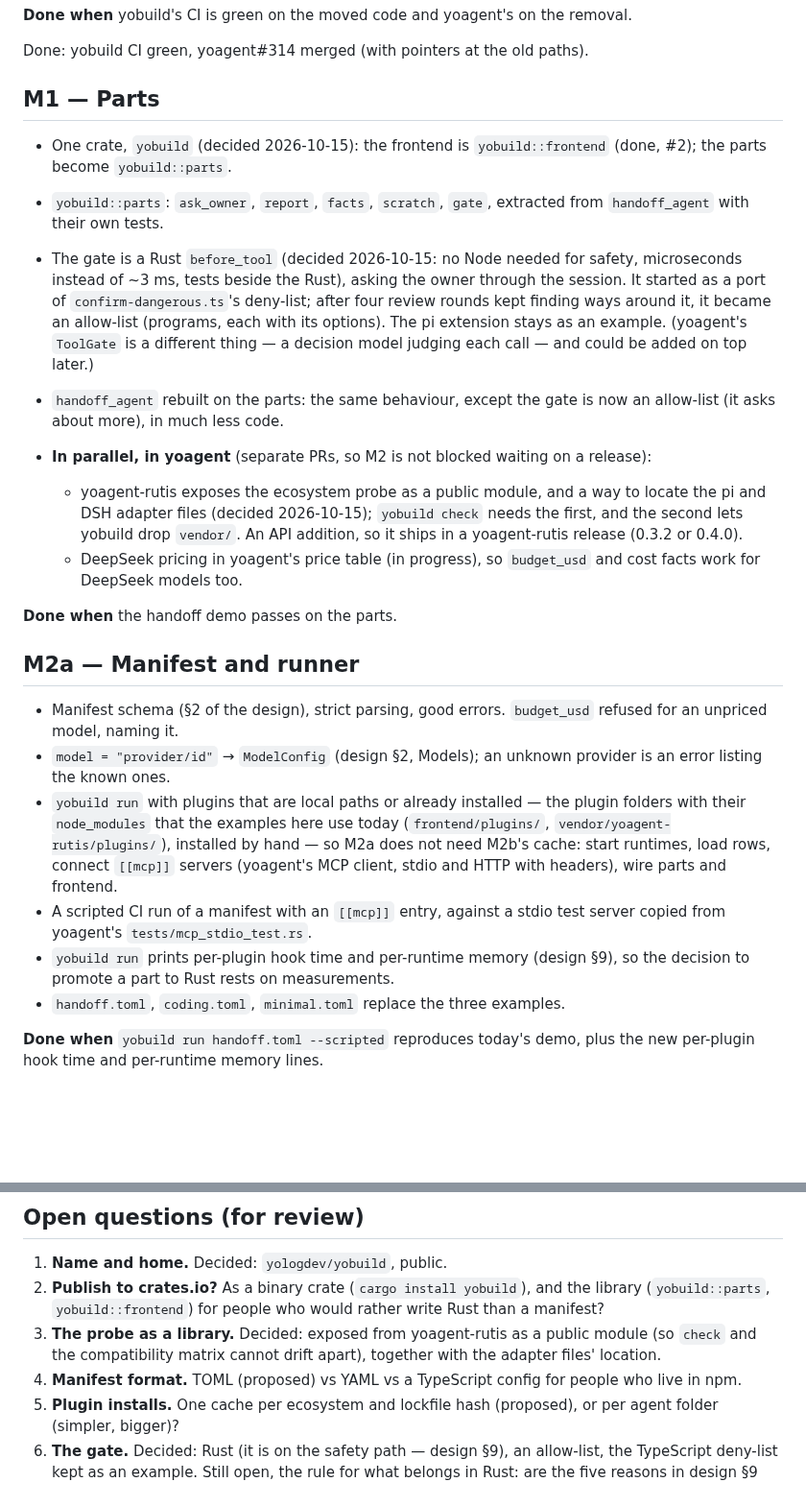
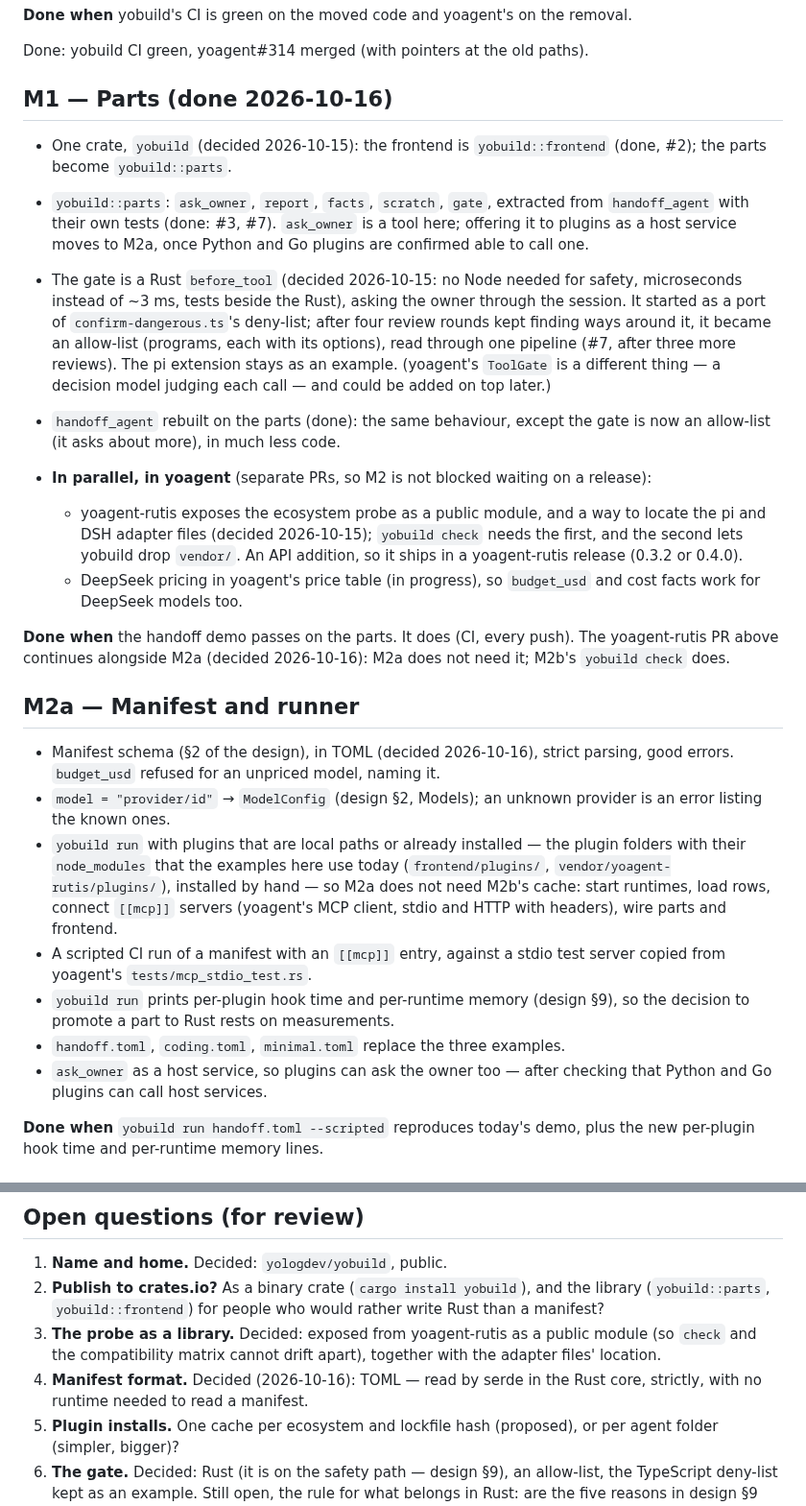
Before and after one commit to yologdev/yobuild, a Markdown page: docs/roadmap.md, 2 parts joined by grey strips. Shown at 96% size. Rendered like a GitHub page; blank space fills up the shorter version.

Commit message:
docs(roadmap): M1 done; TOML for the manifest; ask_owner's host service in M2a (#8)
Claude-Session: https://claude.ai/code/session_01MyCLKQ1oAruhc2P1Nks3Gt

Co-authored-by: Claude Opus 5.5 <noreply@anthropic.com>

```diff
--- a/docs/roadmap.md
+++ b/docs/roadmap.md
@@ -22,23 +22,27 @@ the removal.
 Done: yobuild CI green, yoagent#314 merged (with pointers at the old
 paths).
 
-## M1 — Parts
+## M1 — Parts (done 2026-10-16)
 
 - One crate, `yobuild` (decided 2026-10-15): the frontend is
   `yobuild::frontend` (done, #2); the parts become `yobuild::parts`.
 
 - `yobuild::parts`: `ask_owner`, `report`, `facts`, `scratch`, `gate`,
-  extracted from `handoff_agent` with their own tests.
+  extracted from `handoff_agent` with their own tests (done: #3, #7).
+  `ask_owner` is a tool here; offering it to plugins as a host service
+  moves to M2a, once Python and Go plugins are confirmed able to call
+  one.
 - The gate is a Rust `before_tool` (decided 2026-10-15: no Node needed
   for safety, microseconds instead of ~3 ms, tests beside the Rust),
   asking the owner through the session. It started as a port of
   `confirm-dangerous.ts`'s deny-list; after four review rounds kept finding
   ways around it, it became an allow-list (programs, each with its
-  options). The pi extension stays as an example. (yoagent's `ToolGate` is a
+  options), read through one pipeline (#7, after three more reviews). The
+  pi extension stays as an example. (yoagent's `ToolGate` is a
   different thing — a decision model judging each call — and could be
   added on top later.)
-- `handoff_agent` rebuilt on the parts: the same behaviour, except the
-  gate is now an allow-list (it asks about more), in much less code.
+- `handoff_agent` rebuilt on the parts (done): the same behaviour, except
+  the gate is now an allow-list (it asks about more), in much less code.
 - **In parallel, in yoagent** (separate PRs, so M2 is not blocked waiting
   on a release):
   - yoagent-rutis exposes the ecosystem probe as a public module, and a
@@ -49,11 +53,14 @@ paths).
   - DeepSeek pricing in yoagent's price table (in progress), so
     `budget_usd` and cost facts work for DeepSeek models too.
 
-**Done when** the handoff demo passes on the parts.
+**Done when** the handoff demo passes on the parts. It does (CI, every
+push). The yoagent-rutis PR above continues alongside M2a (decided
+2026-10-16): M2a does not need it; M2b's `yobuild check` does.
 
 ## M2a — Manifest and runner
 
-- Manifest schema (§2 of the design), strict parsing, good errors.
+- Manifest schema (§2 of the design), in TOML (decided 2026-10-16),
+  strict parsing, good errors.
   `budget_usd` refused for an unpriced model, naming it.
 - `model = "provider/id"` → `ModelConfig` (design §2, Models); an unknown
   provider is an error listing the known ones.
@@ -69,6 +76,8 @@ paths).
   (design §9), so the decision to promote a part to Rust rests on
   measurements.
 - `handoff.toml`, `coding.toml`, `minimal.toml` replace the three examples.
+- `ask_owner` as a host service, so plugins can ask the owner too — after
+  checking that Python and Go plugins can call host services.
 
 **Done when** `yobuild run handoff.toml --scripted` reproduces today's
 demo, plus the new per-plugin hook time and per-runtime memory lines.
@@ -140,8 +149,8 @@ never loading, and a denied approval leaves the agent without the plugin.
 3. **The probe as a library.** Decided: exposed from yoagent-rutis as a
    public module (so `check` and the compatibility matrix cannot drift
    apart), together with the adapter files' location.
-4. **Manifest format.** TOML (proposed) vs YAML vs a TypeScript config for
-   people who live in npm.
+4. **Manifest format.** Decided (2026-10-16): TOML — read by serde in
+   the Rust core, strictly, with no runtime needed to read a manifest.
 5. **Plugin installs.** One cache per ecosystem and lockfile hash (proposed),
    or per agent folder (simpler, bigger)?
 6. **The gate.** Decided: Rust (it is on the safety path — design §9), an
```
